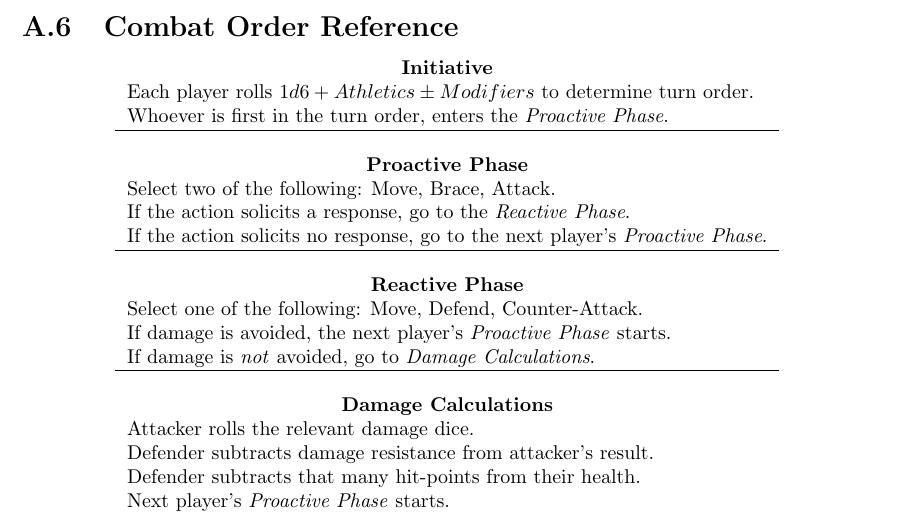
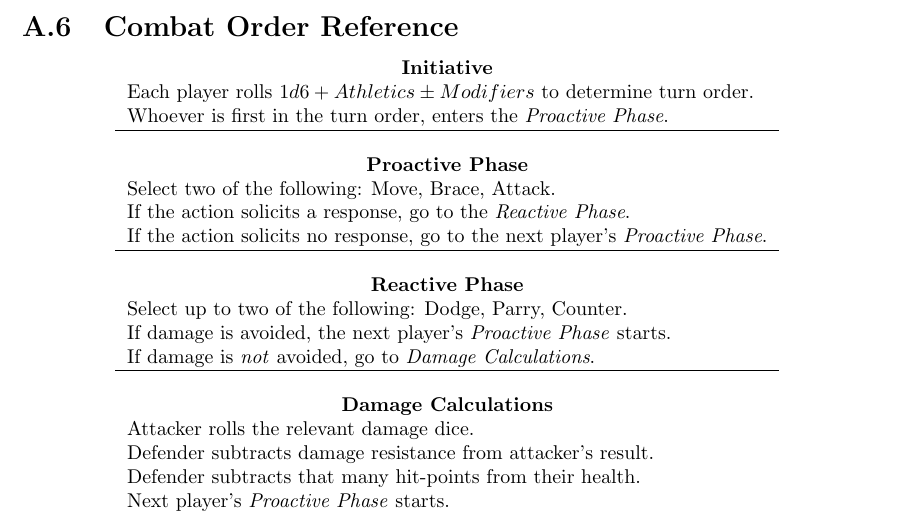
Before and after one commit to ElectricCoffee/SirenRPG, a LaTeX thesis (src/main.tex, which reads src/chapters/appendix/charts-and-tables.tex): part of page 47 of 61, cut so that both start at the same text. Compiled offline with pdfLaTeX.

Commit message:
change combat lookup table to reflect changes

```diff
--- a/src/chapters/appendix/charts-and-tables.tex
+++ b/src/chapters/appendix/charts-and-tables.tex
@@ -142,7 +142,7 @@ So despite the fact that a pistol can shoot around 1800m, it's incredibly hard t
     If the action solicits a response, go to the \textit{Reactive Phase}.\\
     If the action solicits no response, go to the next player's \textit{Proactive Phase}.\\\hline\\
     \multicolumn{1}{c}{\textbf{Reactive Phase}}\\
-    Select one of the following: Move, Defend, Counter-Attack.\\
+    Select up to two of the following: Dodge, Parry, Counter.\\
     If damage is avoided, the next player's \textit{Proactive Phase} starts.\\
     If damage is \textit{not} avoided, go to \textit{Damage Calculations}.\\\hline\\
     \multicolumn{1}{c}{\textbf{Damage Calculations}}\\
```
